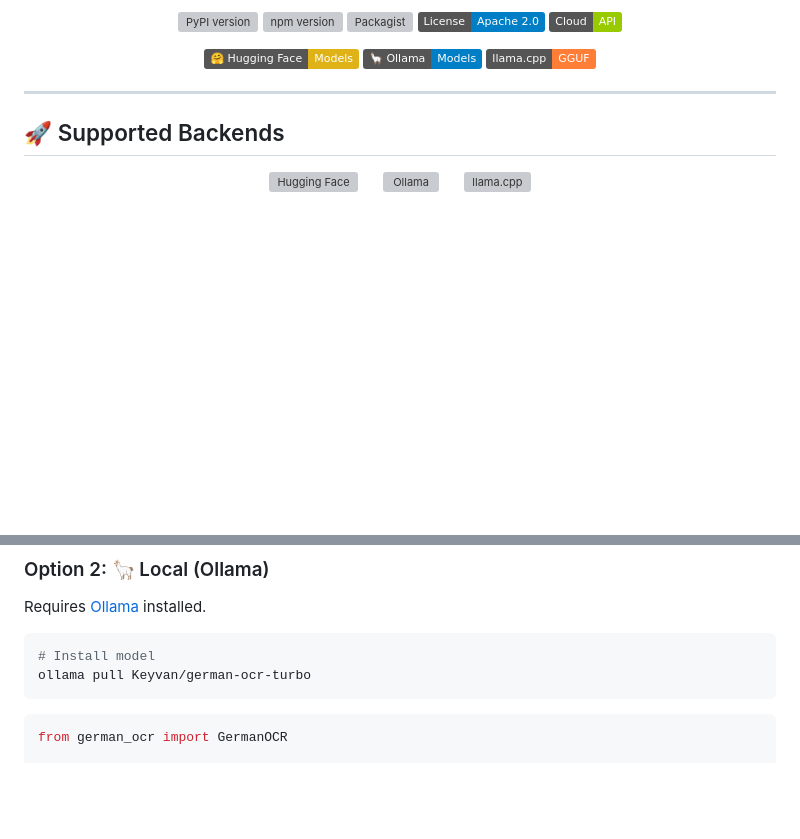
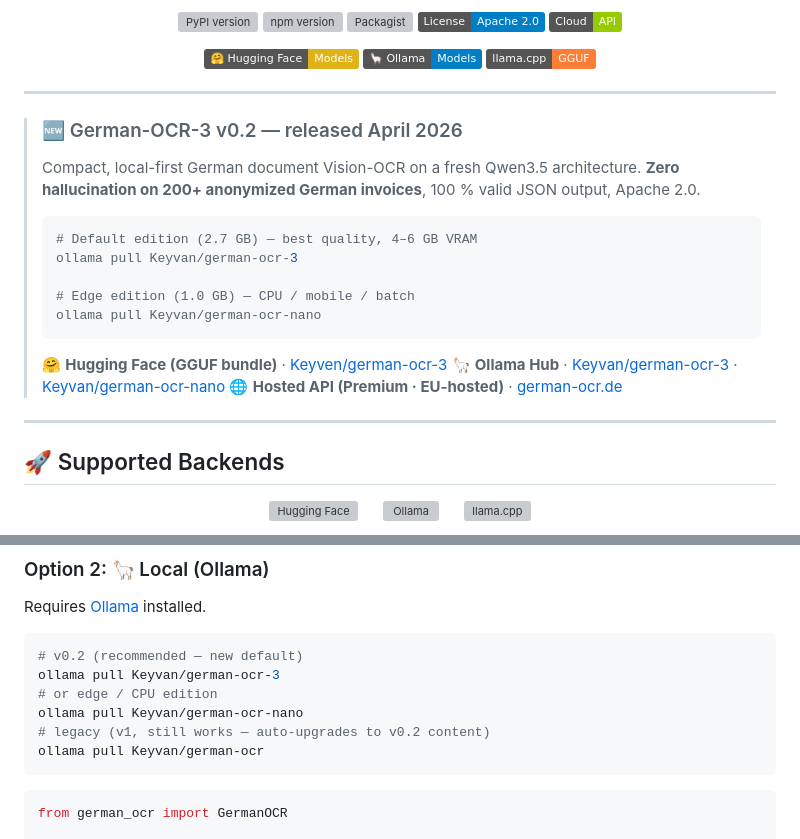
Before and after one commit to Keyvanhardani/german-ocr, a Markdown page: README.md, 2 parts joined by grey strips. GitHub-like rendering; badges without logos; blank space fills up the shorter version; grey boxes are pictures that could not be loaded.

Commit message:
docs: add v0.2 banner — German-OCR-3 (Qwen3.5, 0% hallucination, HF+Ollama)

````diff
--- a/README.md
+++ b/README.md
@@ -23,6 +23,25 @@
 </p>
 
 ---
+
+> ### 🆕 German-OCR-3 v0.2 — released April 2026
+>
+> Compact, local-first German document Vision-OCR on a fresh Qwen3.5 architecture. **Zero hallucination on 200+ anonymized German invoices**, 100 % valid JSON output, Apache 2.0.
+>
+> ```bash
+> # Default edition (2.7 GB) — best quality, 4–6 GB VRAM
+> ollama pull Keyvan/german-ocr-3
+>
+> # Edge edition (1.0 GB) — CPU / mobile / batch
+> ollama pull Keyvan/german-ocr-nano
+> ```
+>
+> 🤗 **Hugging Face (GGUF bundle)** · [Keyven/german-ocr-3](https://huggingface.co/Keyven/german-ocr-3)
+> 🦙 **Ollama Hub** · [Keyvan/german-ocr-3](https://ollama.com/Keyvan/german-ocr-3) · [Keyvan/german-ocr-nano](https://ollama.com/Keyvan/german-ocr-nano)
+> 🌐 **Hosted API (Premium · EU-hosted)** · [german-ocr.de](https://german-ocr.de)
+
+---
+
 
 ## 🚀 Supported Backends
 
@@ -143,8 +162,12 @@ echo $result['text'];
 Requires [Ollama](https://ollama.ai) installed.
 
 ```bash
-# Install model
-ollama pull Keyvan/german-ocr-turbo
+# v0.2 (recommended — new default)
+ollama pull Keyvan/german-ocr-3
+# or edge / CPU edition
+ollama pull Keyvan/german-ocr-nano
+# legacy (v1, still works — auto-upgrades to v0.2 content)
+ollama pull Keyvan/german-ocr
 ```
 
 ```python
````
